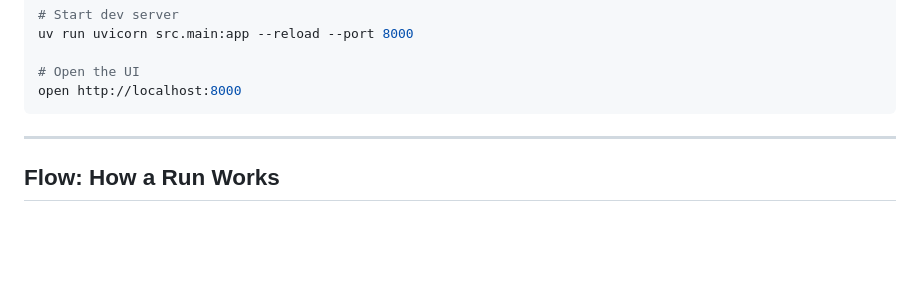
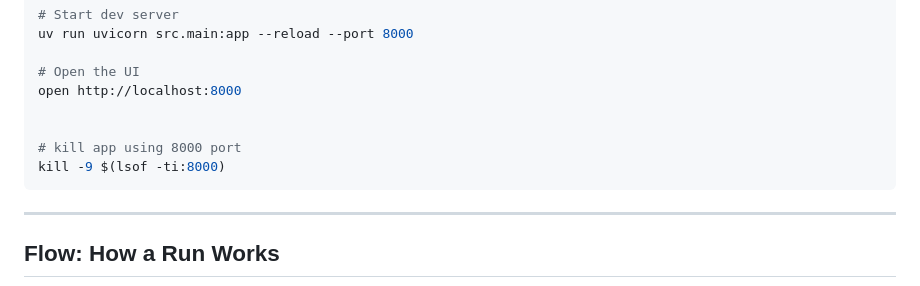
Before and after one commit to BrotherSupport/agent_auto_system, a Markdown page: README.md, the part around the change. Rendered like a GitHub page; blank space fills up the shorter version.

Commit message:
add kill command for port 8000 to README
Co-Authored-By: Claude Sonnet 4.6 <noreply@anthropic.com>

````diff
--- a/README.md
+++ b/README.md
@@ -191,6 +191,10 @@ uv run uvicorn src.main:app --reload --port 8000
 
 # Open the UI
 open http://localhost:8000
+
+
+# kill app using 8000 port
+kill -9 $(lsof -ti:8000)
 ```
 
 ---
````
